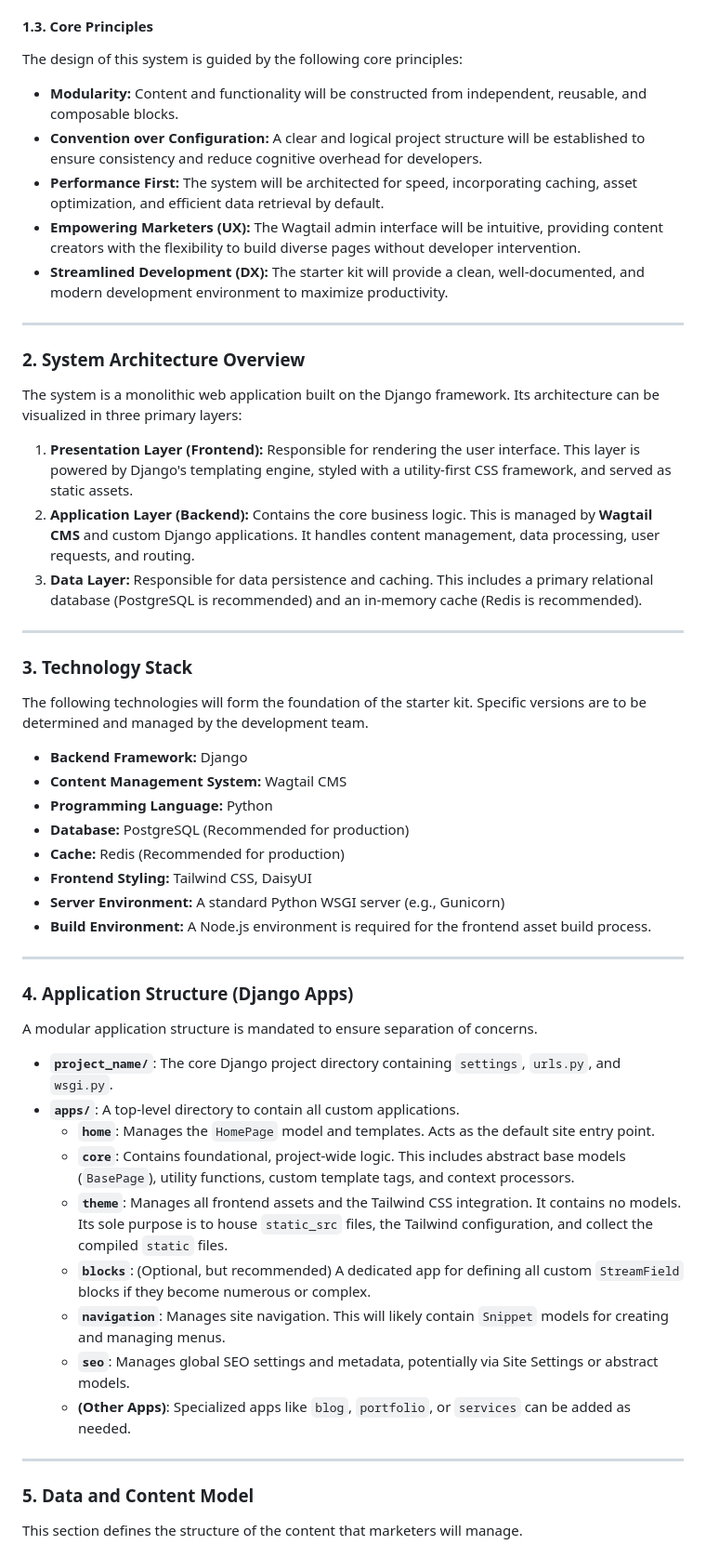
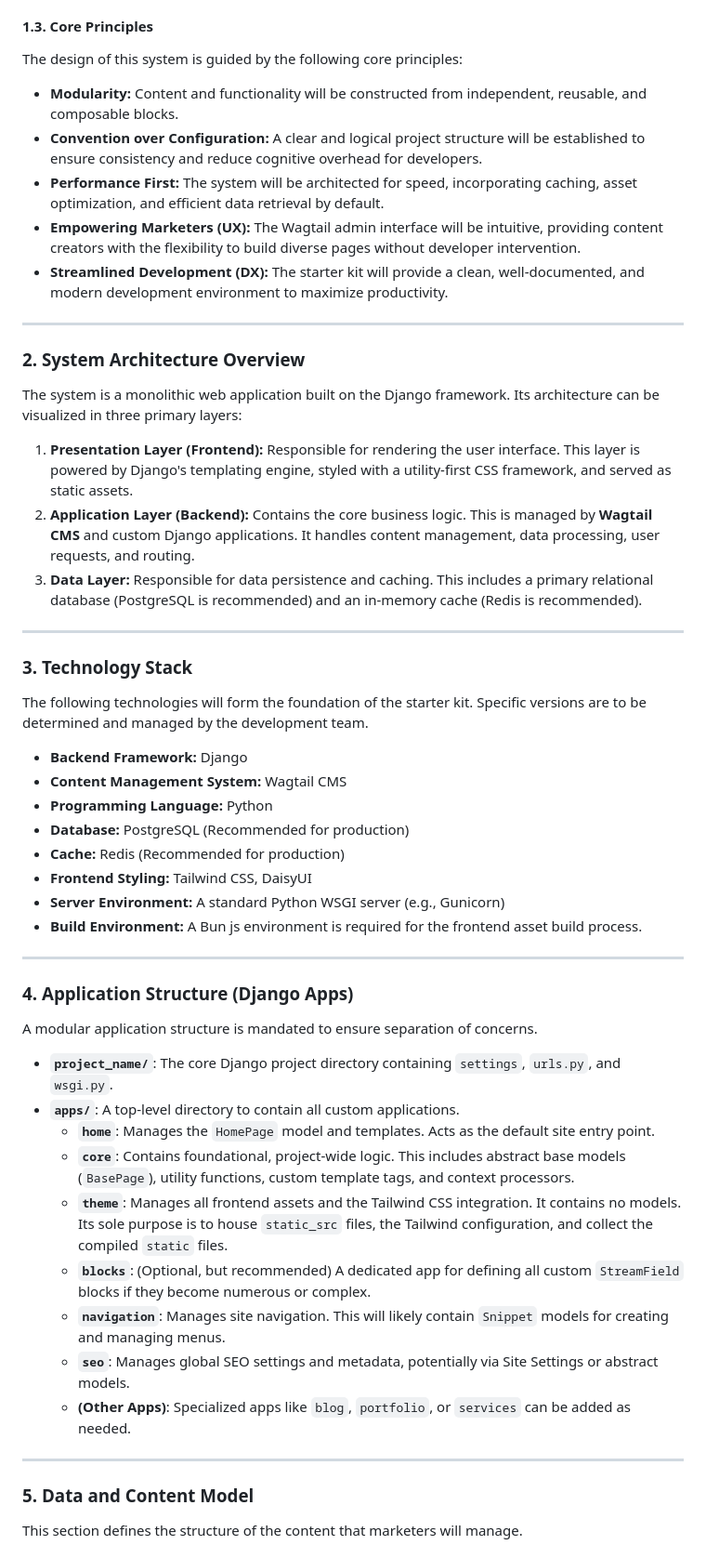
Before and after one commit to junoxlabs/wagtail-starter-kit, a Markdown page: BRIEF.md, the part around the change printed below. Shown: that part at 93% size. Drawn GitHub-style.

Commit message:
chore: fmt & node to bunjs

```diff
--- a/BRIEF.md
+++ b/BRIEF.md
@@ -14,13 +14,13 @@ The architecture described herein covers the backend structure, data modeling, f
 
 The design of this system is guided by the following core principles:
 
-  * **Modularity:** Content and functionality will be constructed from independent, reusable, and composable blocks.
-  * **Convention over Configuration:** A clear and logical project structure will be established to ensure consistency and reduce cognitive overhead for developers.
-  * **Performance First:** The system will be architected for speed, incorporating caching, asset optimization, and efficient data retrieval by default.
-  * **Empowering Marketers (UX):** The Wagtail admin interface will be intuitive, providing content creators with the flexibility to build diverse pages without developer intervention.
-  * **Streamlined Development (DX):** The starter kit will provide a clean, well-documented, and modern development environment to maximize productivity.
+- **Modularity:** Content and functionality will be constructed from independent, reusable, and composable blocks.
+- **Convention over Configuration:** A clear and logical project structure will be established to ensure consistency and reduce cognitive overhead for developers.
+- **Performance First:** The system will be architected for speed, incorporating caching, asset optimization, and efficient data retrieval by default.
+- **Empowering Marketers (UX):** The Wagtail admin interface will be intuitive, providing content creators with the flexibility to build diverse pages without developer intervention.
+- **Streamlined Development (DX):** The starter kit will provide a clean, well-documented, and modern development environment to maximize productivity.
 
------
+---
 
 ### **2. System Architecture Overview**
 
@@ -30,38 +30,38 @@ The system is a monolithic web application built on the Django framework. Its ar
 2.  **Application Layer (Backend):** Contains the core business logic. This is managed by **Wagtail CMS** and custom Django applications. It handles content management, data processing, user requests, and routing.
 3.  **Data Layer:** Responsible for data persistence and caching. This includes a primary relational database (PostgreSQL is recommended) and an in-memory cache (Redis is recommended).
 
------
+---
 
 ### **3. Technology Stack**
 
 The following technologies will form the foundation of the starter kit. Specific versions are to be determined and managed by the development team.
 
-  * **Backend Framework:** Django
-  * **Content Management System:** Wagtail CMS
-  * **Programming Language:** Python
-  * **Database:** PostgreSQL (Recommended for production)
-  * **Cache:** Redis (Recommended for production)
-  * **Frontend Styling:** Tailwind CSS, DaisyUI
-  * **Server Environment:** A standard Python WSGI server (e.g., Gunicorn)
-  * **Build Environment:** A Node.js environment is required for the frontend asset build process.
+- **Backend Framework:** Django
+- **Content Management System:** Wagtail CMS
+- **Programming Language:** Python
+- **Database:** PostgreSQL (Recommended for production)
+- **Cache:** Redis (Recommended for production)
+- **Frontend Styling:** Tailwind CSS, DaisyUI
+- **Server Environment:** A standard Python WSGI server (e.g., Gunicorn)
+- **Build Environment:** A Bun js environment is required for the frontend asset build process.
 
------
+---
 
 ### **4. Application Structure (Django Apps)**
 
 A modular application structure is mandated to ensure separation of concerns.
 
-  * **`project_name/`**: The core Django project directory containing `settings`, `urls.py`, and `wsgi.py`.
-  * **`apps/`**: A top-level directory to contain all custom applications.
-      * **`home`**: Manages the `HomePage` model and templates. Acts as the default site entry point.
-      * **`core`**: Contains foundational, project-wide logic. This includes abstract base models (`BasePage`), utility functions, custom template tags, and context processors.
-      * **`theme`**: Manages all frontend assets and the Tailwind CSS integration. It contains no models. Its sole purpose is to house `static_src` files, the Tailwind configuration, and collect the compiled `static` files.
-      * **`blocks`**: (Optional, but recommended) A dedicated app for defining all custom `StreamField` blocks if they become numerous or complex.
-      * **`navigation`**: Manages site navigation. This will likely contain `Snippet` models for creating and managing menus.
-      * **`seo`**: Manages global SEO settings and metadata, potentially via Site Settings or abstract models.
-      * **(Other Apps)**: Specialized apps like `blog`, `portfolio`, or `services` can be added as needed.
+- **`project_name/`**: The core Django project directory containing `settings`, `urls.py`, and `wsgi.py`.
+- **`apps/`**: A top-level directory to contain all custom applications.
+  - **`home`**: Manages the `HomePage` model and templates. Acts as the default site entry point.
+  - **`core`**: Contains foundational, project-wide logic. This includes abstract base models (`BasePage`), utility functions, custom template tags, and context processors.
+  - **`theme`**: Manages all frontend assets and the Tailwind CSS integration. It contains no models. Its sole purpose is to house `static_src` files, the Tailwind configuration, and collect the compiled `static` files.
+  - **`blocks`**: (Optional, but recommended) A dedicated app for defining all custom `StreamField` blocks if they become numerous or complex.
+  - **`navigation`**: Manages site navigation. This will likely contain `Snippet` models for creating and managing menus.
+  - **`seo`**: Manages global SEO settings and metadata, potentially via Site Settings or abstract models.
+  - **(Other Apps)**: Specialized apps like `blog`, `portfolio`, or `services` can be added as needed.
 
------
+---
 
 ### **5. Data and Content Model**
 
```
Also changed, not shown: other parts of BRIEF.md (+59 -59 lines).
